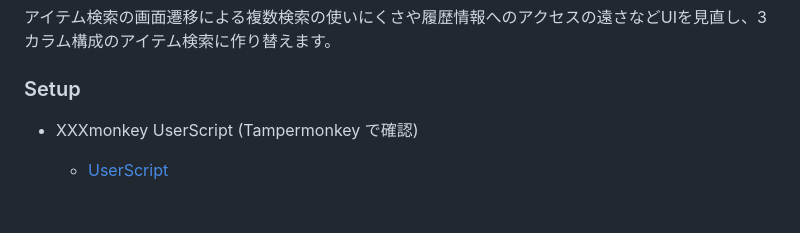
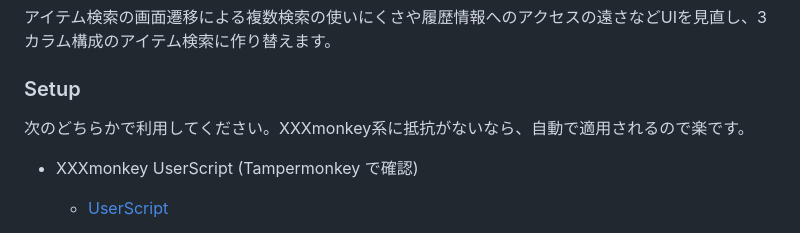
Before and after one commit to rag769/rag769.github.io, a Markdown page: extras/rotool/README.MD, the part around the change. GitHub-like rendering; blank space fills up the shorter version.

Commit message:
Revise UI description and setup instructions in README
Updated README to improve UI explanation and setup instructions.

```diff
--- a/extras/rotool/README.MD
+++ b/extras/rotool/README.MD
@@ -5,6 +5,7 @@
 アイテム検索の画面遷移による複数検索の使いにくさや履歴情報へのアクセスの遠さなどUIを見直し、3カラム構成のアイテム検索に作り替えます。
 
 ### Setup
+次のどちらかで利用してください。XXXmonkey系に抵抗がないなら、自動で適用されるので楽です。
 * XXXmonkey UserScript (Tampermonkey で確認)
     * [UserScript](https://rag769.github.io/extras/rotool/item_search_3c.user.js)
 
```
